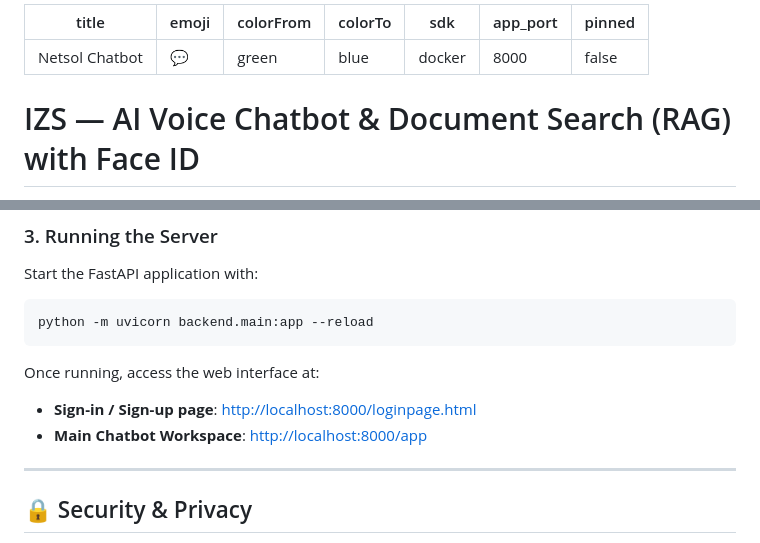
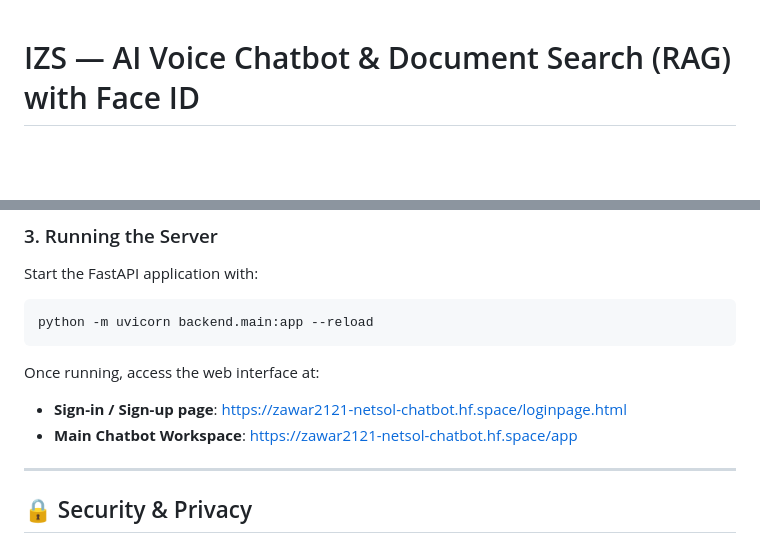
Before and after one commit to ZawarFahim/Netsol-Chatbot, a Markdown page: README.md, 2 parts joined by grey strips. Rendered like a GitHub page; blank space fills up the shorter version.

````diff
--- a/README.md
+++ b/README.md
@@ -1,13 +1,3 @@
----
-title: Netsol Chatbot
-emoji: 💬
-colorFrom: green
-colorTo: blue
-sdk: docker
-app_port: 8000
-pinned: false
----
-
 # IZS — AI Voice Chatbot & Document Search (RAG) with Face ID
 
 An advanced, secure full-stack AI assistant featuring **voice interactions (STT/TTS)**, **Document Search (RAG)**, and biometric **Face ID authentication** (powered locally by OpenCV and ONNX).
@@ -106,8 +96,8 @@ python -m uvicorn backend.main:app --reload
 ```
 
 Once running, access the web interface at:
-*   **Sign-in / Sign-up page**: [http://localhost:8000/loginpage.html](http://localhost:8000/loginpage.html)
-*   **Main Chatbot Workspace**: [http://localhost:8000/app](http://localhost:8000/app)
+*   **Sign-in / Sign-up page**: [https://zawar2121-netsol-chatbot.hf.space/loginpage.html](https://zawar2121-netsol-chatbot.hf.space/loginpage.html)
+*   **Main Chatbot Workspace**: [https://zawar2121-netsol-chatbot.hf.space/app](https://zawar2121-netsol-chatbot.hf.space/app)
 
 ---
 
````
